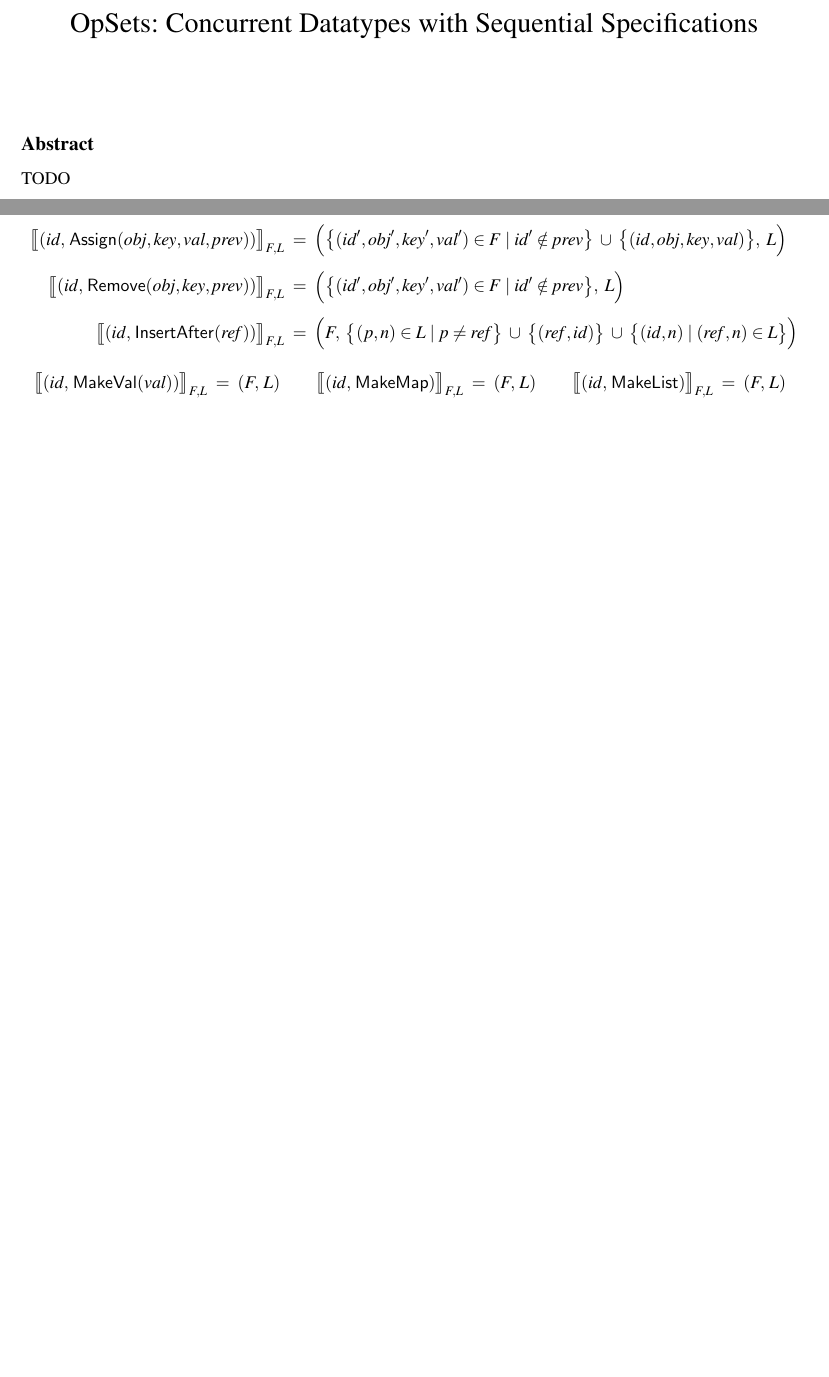
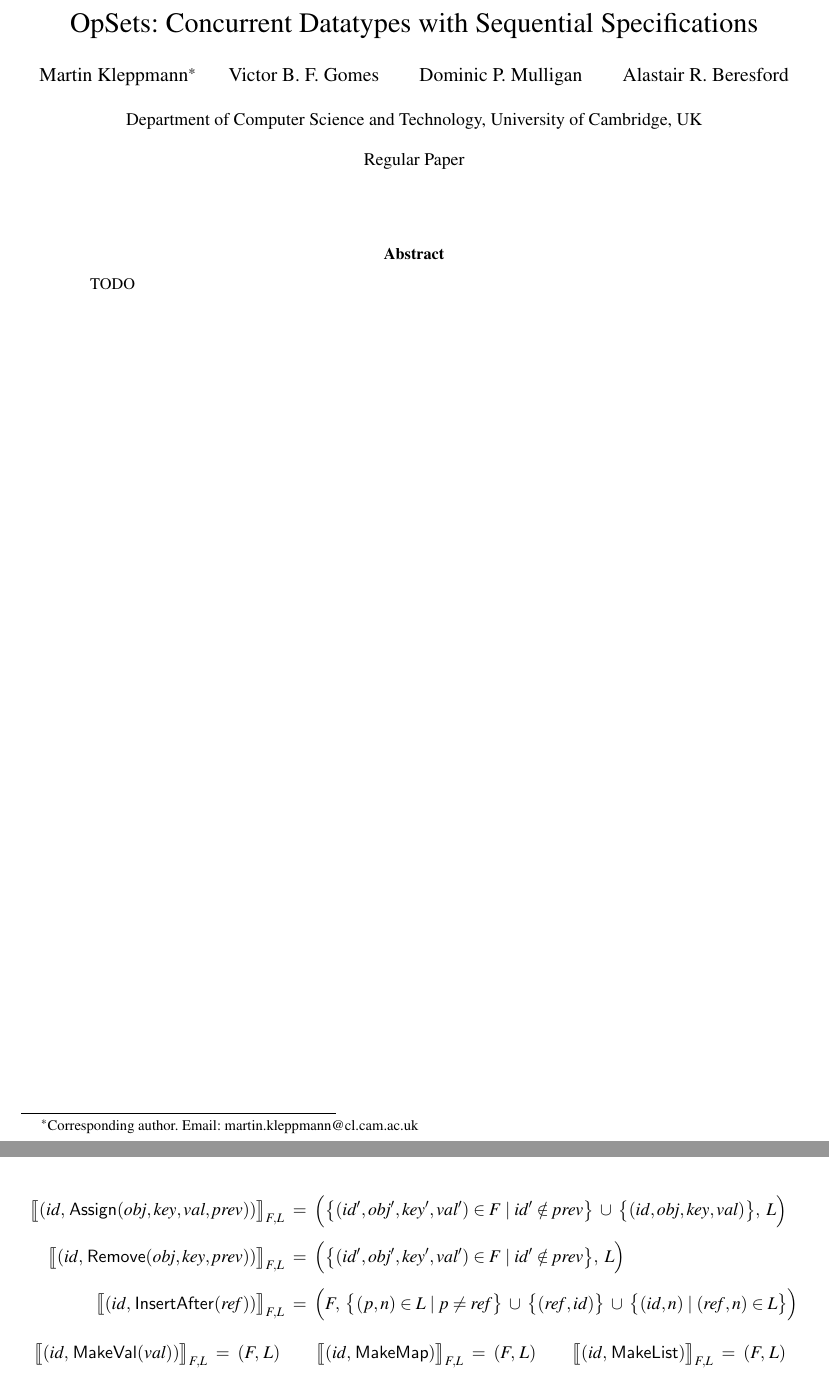
Before and after one commit to trvedata/opsets, a LaTeX problem sheet (paper/opsets.tex): two parts of pages 1 and 7 of 11 before the commit and two parts of pages 1 and 6 of 12 after it, joined at a grey line, cut so that both start at the same text, the shorter picture padded with empty space. Compiled offline with pdfLaTeX; a LaTeX package or settings file that is missing is left out.

Commit message:
Title page as required by PODC

```diff
--- a/paper/opsets.tex
+++ b/paper/opsets.tex
@@ -24,12 +24,20 @@
 \sloppy
 \title{OpSets: Concurrent Datatypes with Sequential Specifications}
 %\title{OpSets: Sequential Specifications for Concurrent Editing}
-\author{}
+\author{Martin Kleppmann\thanks{Corresponding author. Email: martin.kleppmann@cl.cam.ac.uk}
+\and Victor B.\ F.\ Gomes \and Dominic P.\ Mulligan \and Alastair R.\ Beresford}
 \date{}
-\maketitle
+\maketitle\vspace{-2.5em}
+\begin{center}
+Department of Computer Science and Technology, University of Cambridge, UK\\[1em]
+Regular Paper
+\end{center}
+\vspace{2em}
 
-\subsection*{Abstract}
+\begin{abstract}
 TODO
+\end{abstract}
+\clearpage
 
 \section{Introduction}
 
```
